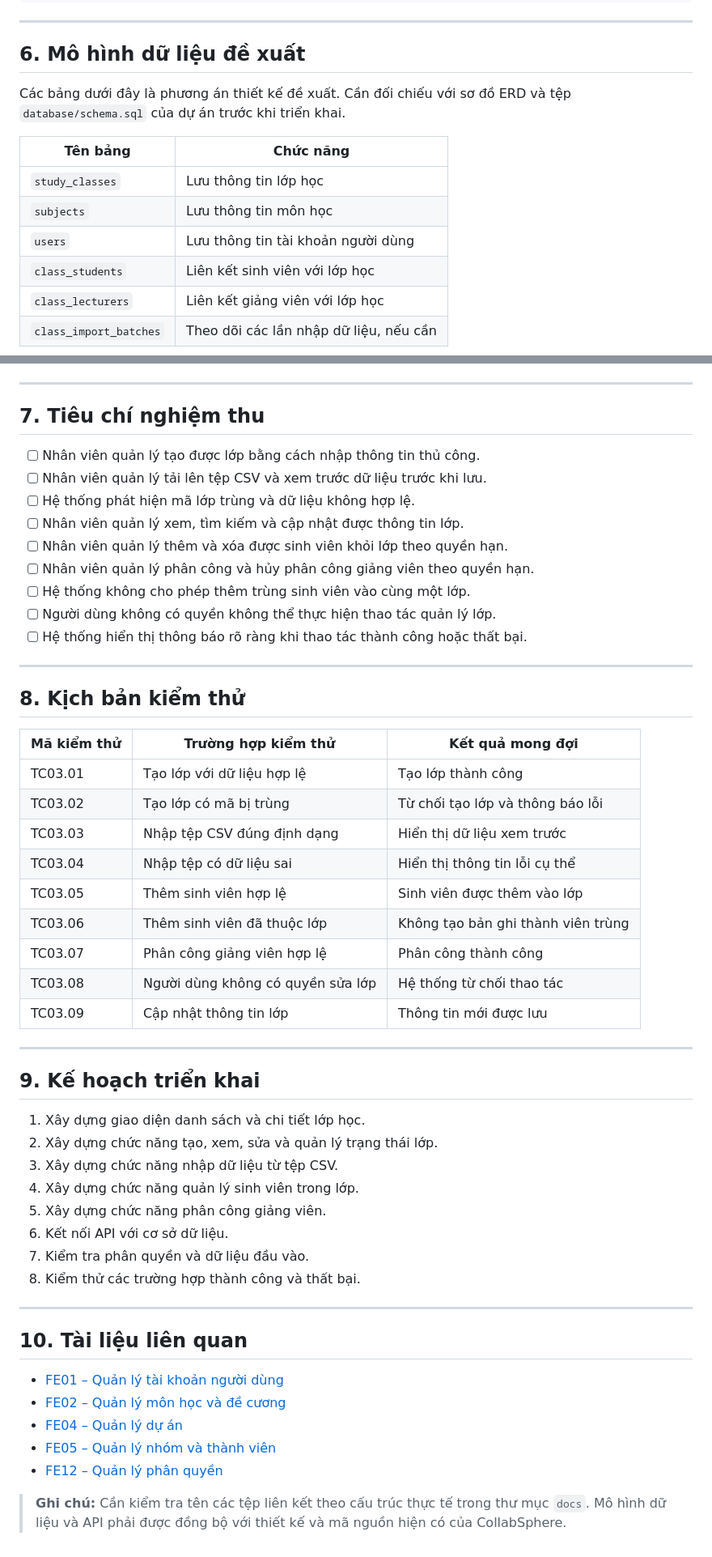
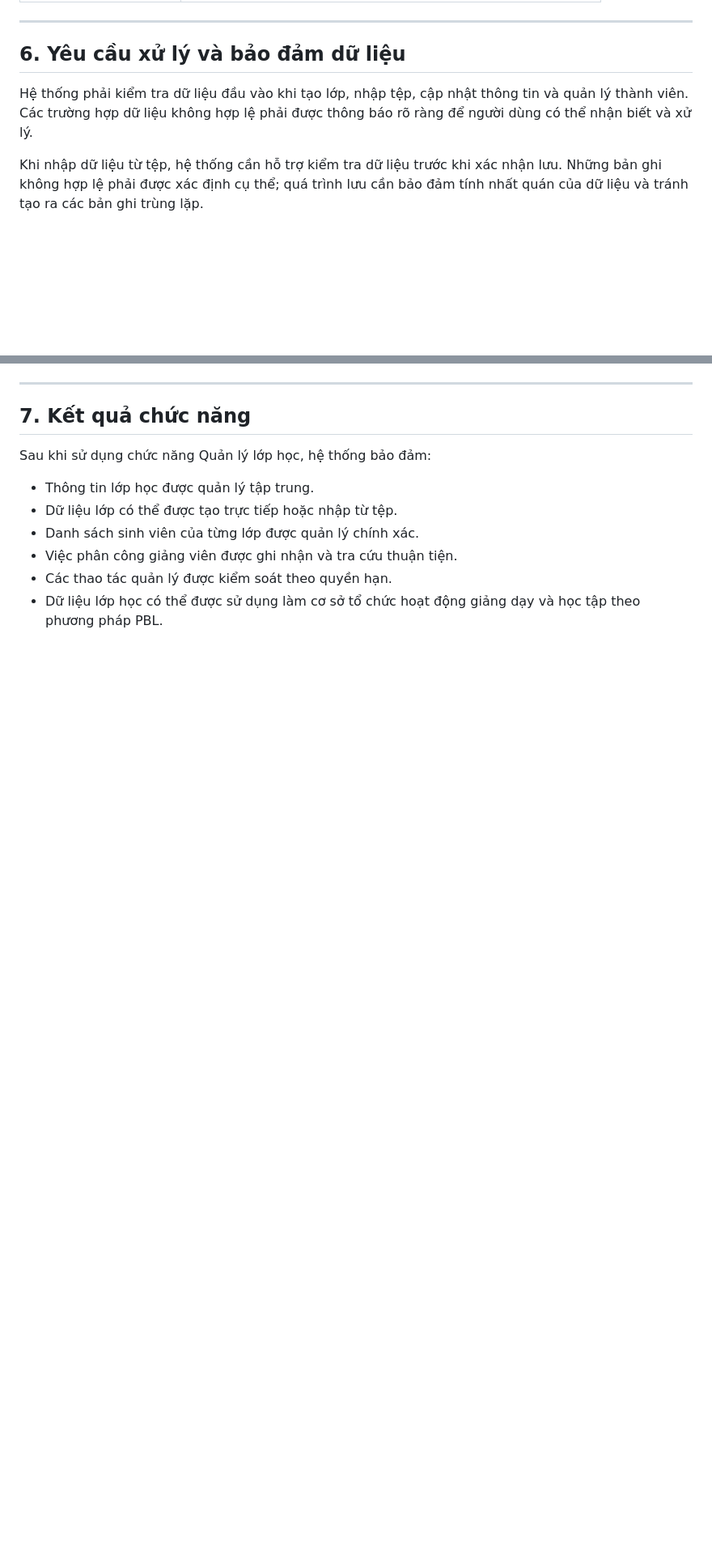
Before and after one commit to nguyenminhthien140906-dot/CNPM, a Markdown page: docs/FE03-class-management.md, 2 parts joined by grey strips. Shown at 81% size. Rendered like a GitHub page; blank space fills up the shorter version.

```diff
--- a/docs/FE03-class-management.md
+++ b/docs/FE03-class-management.md
@@ -213,16 +96,9 @@ Trong đó, `primary` biểu thị vai trò giảng viên chính.
 
 ---
 
-## 6. Mô hình dữ liệu đề xuất
+## 6. Yêu cầu xử lý và bảo đảm dữ liệu
 
-Các bảng dưới đây là phương án thiết kế đề xuất. Cần đối chiếu với sơ đồ ERD và tệp `database/schema.sql` của dự án trước khi triển khai.
+Hệ thống phải kiểm tra dữ liệu đầu vào khi tạo lớp, nhập tệp, cập nhật thông tin và quản lý thành viên. Các trường hợp dữ liệu không hợp lệ phải được thông báo rõ ràng để người dùng có thể nhận biết và xử lý.
 
-| Tên bảng | Chức năng |
-|---|---|
-| `study_classes` | Lưu thông tin lớp học |
-| `subjects` | Lưu thông tin môn học |
-| `users` | Lưu thông tin tài khoản người dùng |
-| `class_students` | Liên kết sinh viên với lớp học |
-| `class_lecturers` | Liên kết giảng viên với lớp học |
-| `class_import_batches` | Theo dõi các lần nhập dữ liệu, nếu cần |
+Khi nhập dữ liệu từ tệp, hệ thống cần hỗ trợ kiểm tra dữ liệu trước khi xác nhận lưu. Những bản ghi không hợp lệ phải được xác định cụ thể; quá trình lưu cần bảo đảm tính nhất quán của dữ liệu và tránh tạo ra các bản ghi trùng lặp.
 
@@ -267,55 +106,13 @@ erDiagram
 
 ---
 
-## 7. Tiêu chí nghiệm thu
+## 7. Kết quả chức năng
 
-- [ ] Nhân viên quản lý tạo được lớp bằng cách nhập thông tin thủ công.
-- [ ] Nhân viên quản lý tải lên tệp CSV và xem trước dữ liệu trước khi lưu.
-- [ ] Hệ thống phát hiện mã lớp trùng và dữ liệu không hợp lệ.
-- [ ] Nhân viên quản lý xem, tìm kiếm và cập nhật được thông tin lớp.
-- [ ] Nhân viên quản lý thêm và xóa được sinh viên khỏi lớp theo quyền hạn.
-- [ ] Nhân viên quản lý phân công và hủy phân công giảng viên theo quyền hạn.
-- [ ] Hệ thống không cho phép thêm trùng sinh viên vào cùng một lớp.
-- [ ] Người dùng không có quyền không thể thực hiện thao tác quản lý lớp.
-- [ ] Hệ thống hiển thị thông báo rõ ràng khi thao tác thành công hoặc thất bại.
+Sau khi sử dụng chức năng Quản lý lớp học, hệ thống bảo đảm:
 
----
-
-## 8. Kịch bản kiểm thử
-
-| Mã kiểm thử | Trường hợp kiểm thử | Kết quả mong đợi |
-|---|---|---|
-| TC03.01 | Tạo lớp với dữ liệu hợp lệ | Tạo lớp thành công |
-| TC03.02 | Tạo lớp có mã bị trùng | Từ chối tạo lớp và thông báo lỗi |
-| TC03.03 | Nhập tệp CSV đúng định dạng | Hiển thị dữ liệu xem trước |
-| TC03.04 | Nhập tệp có dữ liệu sai | Hiển thị thông tin lỗi cụ thể |
-| TC03.05 | Thêm sinh viên hợp lệ | Sinh viên được thêm vào lớp |
-| TC03.06 | Thêm sinh viên đã thuộc lớp | Không tạo bản ghi thành viên trùng |
-| TC03.07 | Phân công giảng viên hợp lệ | Phân công thành công |
-| TC03.08 | Người dùng không có quyền sửa lớp | Hệ thống từ chối thao tác |
-| TC03.09 | Cập nhật thông tin lớp | Thông tin mới được lưu |
-
----
-
-## 9. Kế hoạch triển khai
-
-1. Xây dựng giao diện danh sách và chi tiết lớp học.
-2. Xây dựng chức năng tạo, xem, sửa và quản lý trạng thái lớp.
-3. Xây dựng chức năng nhập dữ liệu từ tệp CSV.
-4. Xây dựng chức năng quản lý sinh viên trong lớp.
-5. Xây dựng chức năng phân công giảng viên.
-6. Kết nối API với cơ sở dữ liệu.
-7. Kiểm tra phân quyền và dữ liệu đầu vào.
-8. Kiểm thử các trường hợp thành công và thất bại.
-
----
-
-## 10. Tài liệu liên quan
-
-- [FE01 – Quản lý tài khoản người dùng](FE01-user-account-management.md)
-- [FE02 – Quản lý môn học và đề cương](FE02-subject-syllabus-management.md)
-- [FE04 – Quản lý dự án](FE04-project-management.md)
-- [FE05 – Quản lý nhóm và thành viên](FE05-team-management.md)
-- [FE12 – Quản lý phân quyền](FE12-authorization.md)
-
-> **Ghi chú:** Cần kiểm tra tên các tệp liên kết theo cấu trúc thực tế trong thư mục `docs`. Mô hình dữ liệu và API phải được đồng bộ với thiết kế và mã nguồn hiện có của CollabSphere.
+- Thông tin lớp học được quản lý tập trung.
+- Dữ liệu lớp có thể được tạo trực tiếp hoặc nhập từ tệp.
+- Danh sách sinh viên của từng lớp được quản lý chính xác.
+- Việc phân công giảng viên được ghi nhận và tra cứu thuận tiện.
+- Các thao tác quản lý được kiểm soát theo quyền hạn.
+- Dữ liệu lớp học có thể được sử dụng làm cơ sở tổ chức hoạt động giảng dạy và học tập theo phương pháp PBL.
```
Also changed, not shown: other parts of docs/FE03-class-management.md (+79 -233 lines).
